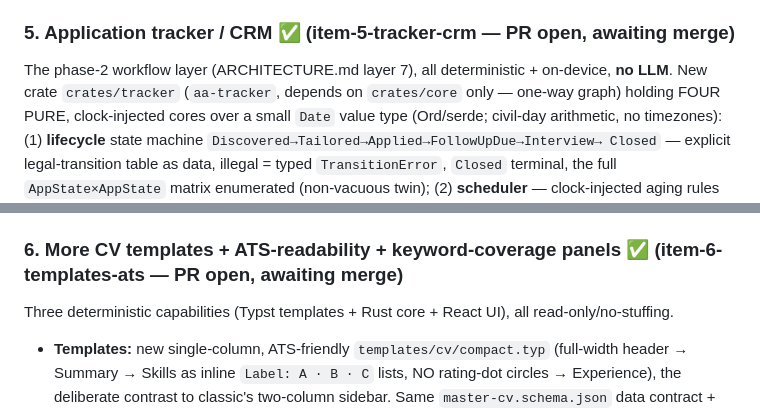
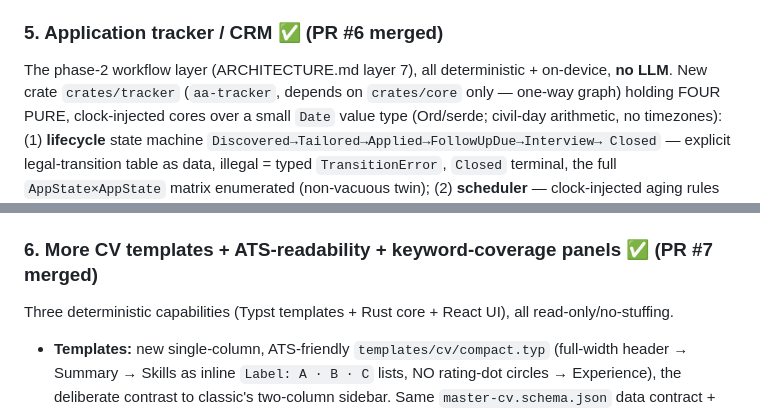
Before and after one commit to whatbirdisthat/job-hunter, a Markdown page: ROADMAP.md, 2 parts joined by grey strips. Rendered like a GitHub page.

```diff
--- a/ROADMAP.md
+++ b/ROADMAP.md
@@ -67,7 +67,7 @@ panic/corrupt on length-changing `to_lowercase`). `extension/` holds only thin M
   fuzzing + a fidelity-overclaim corrected). Residuals deferred: real LinkedIn/Seek DOM fidelity
   (DISCUSS-DOM, synthetic-fixtures bar per R6) and localhost handoff (DISCUSS-HANDOFF).
 
-### 5. Application tracker / CRM ✅ (item-5-tracker-crm — PR open, awaiting merge)
+### 5. Application tracker / CRM ✅ (PR #6 merged)
 The phase-2 workflow layer (ARCHITECTURE.md layer 7), all deterministic + on-device, **no LLM**.
 New crate `crates/tracker` (`aa-tracker`, depends on `crates/core` only — one-way graph) holding
 FOUR PURE, clock-injected cores over a small `Date` value type (Ord/serde; civil-day arithmetic,
@@ -94,7 +94,7 @@ negative self-test); L1–L5 + perf-delta gate (new tracked `doc/perf/desktop-tr
 existing P-COV-1/P-COV-2 classes); synthetic PII-free fixtures only. Spec `doc/spec/item-5-tracker-crm.md`,
 storage decision `doc/design/item-5-storage-decision.md`.
 
-### 6. More CV templates + ATS-readability + keyword-coverage panels ✅ (item-6-templates-ats — PR open, awaiting merge)
+### 6. More CV templates + ATS-readability + keyword-coverage panels ✅ (PR #7 merged)
 Three deterministic capabilities (Typst templates + Rust core + React UI), all read-only/no-stuffing.
 - **Templates:** new single-column, ATS-friendly `templates/cv/compact.typ` (full-width header →
   Summary → Skills as inline `Label: A · B · C` lists, NO rating-dot circles → Experience), the
```
Also changed, not shown: other parts of ROADMAP.md (+17 -3 lines).
